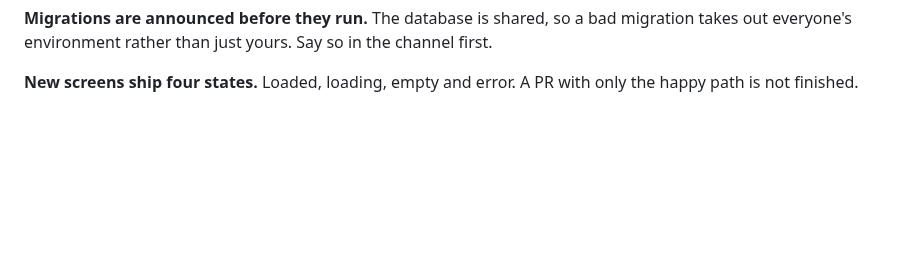
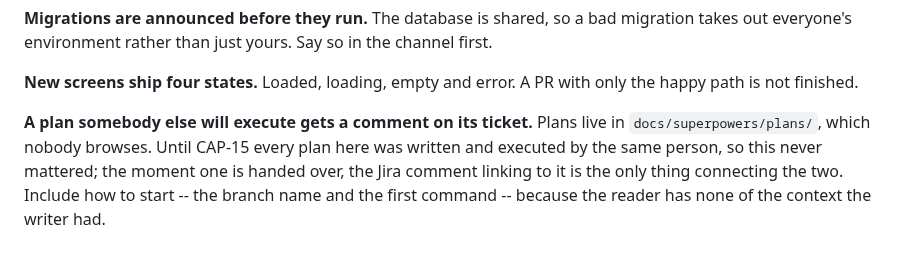
Before and after one commit to theintonerzero/cse3cap, a Markdown page: CONTRIBUTING.md, the part around the change. GitHub-like rendering; blank space fills up the shorter version.

Commit message:
docs: make the CAP-15 plan pickup-able by somebody who did not write it
The plan told a reader what to build and not where to put it. Adds a
"Picking this up" section: the worktree and branch command, which servers
to start, which skill to load first, and that Dr Lee is the token to
develop with because he is the only seeded user who supervises both gigs.

It also says the ticket is unassigned on purpose, and to assign yourself
before starting so two people do not build the same screen. And that the
plan is a proposal rather than an instruction -- the person who writes a
plan is not always the person who finds out it was wrong.

The wider gap is in CONTRIBUTING now, because it is not about CAP-15.
Plans live in docs/superpowers/plans/, which nobody browses. Every plan in
this project so far was written and executed by the same person, so being
unfindable never cost anything. The first one handed to somebody else
needs a Jira comment linking to it, including how to start, because the
reader has none of the context the writer had.

```diff
--- a/CONTRIBUTING.md
+++ b/CONTRIBUTING.md
@@ -87,3 +87,10 @@ takes out everyone's environment rather than just yours. Say so in the channel f
 
 **New screens ship four states.** Loaded, loading, empty and error. A PR with only the
 happy path is not finished.
+
+**A plan somebody else will execute gets a comment on its ticket.** Plans live in
+`docs/superpowers/plans/`, which nobody browses. Until CAP-15 every plan here was written and
+executed by the same person, so this never mattered; the moment one is handed over, the Jira
+comment linking to it is the only thing connecting the two. Include how to start -- the
+branch name and the first command -- because the reader has none of the context the writer
+had.
```
Also changed, not shown: 1 other file.
